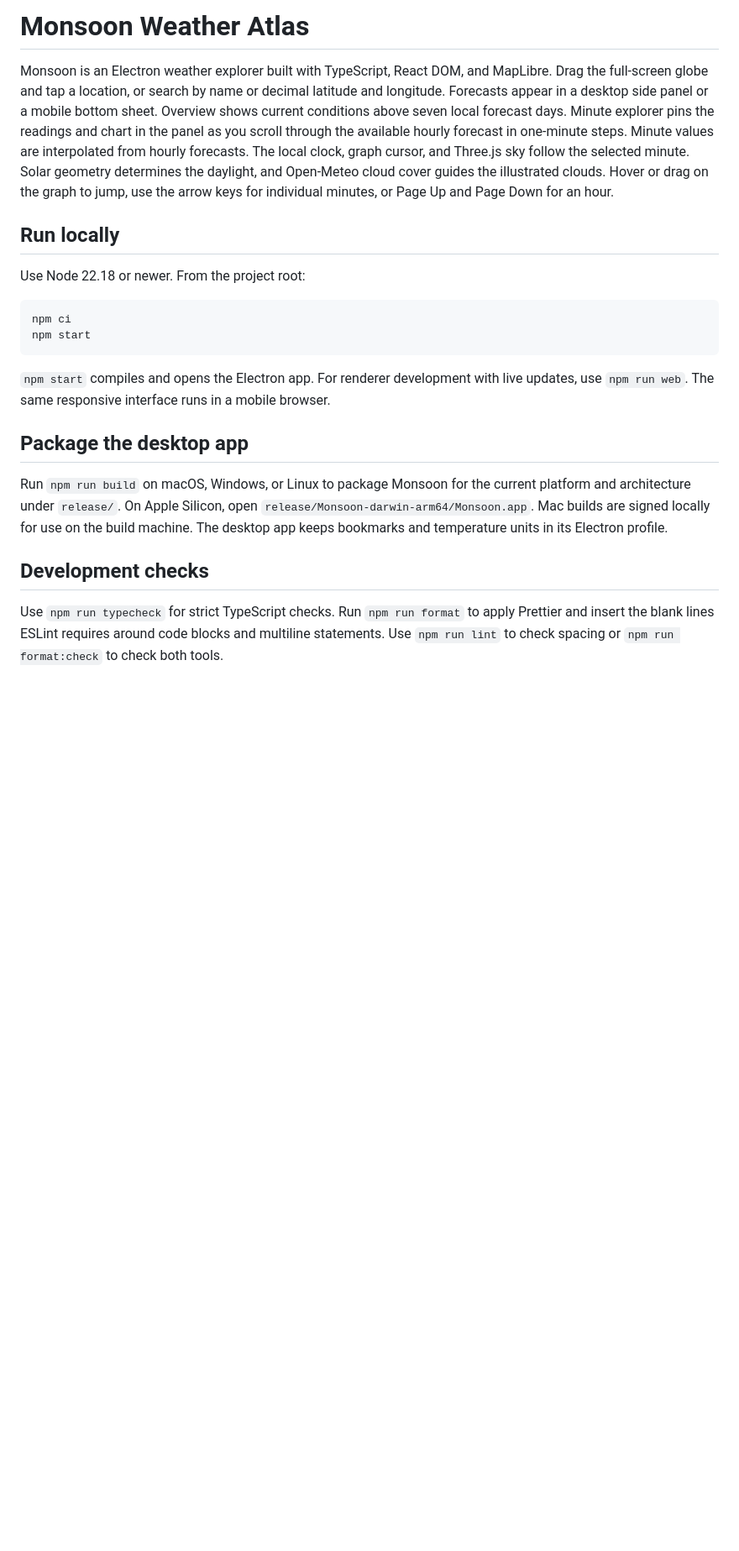
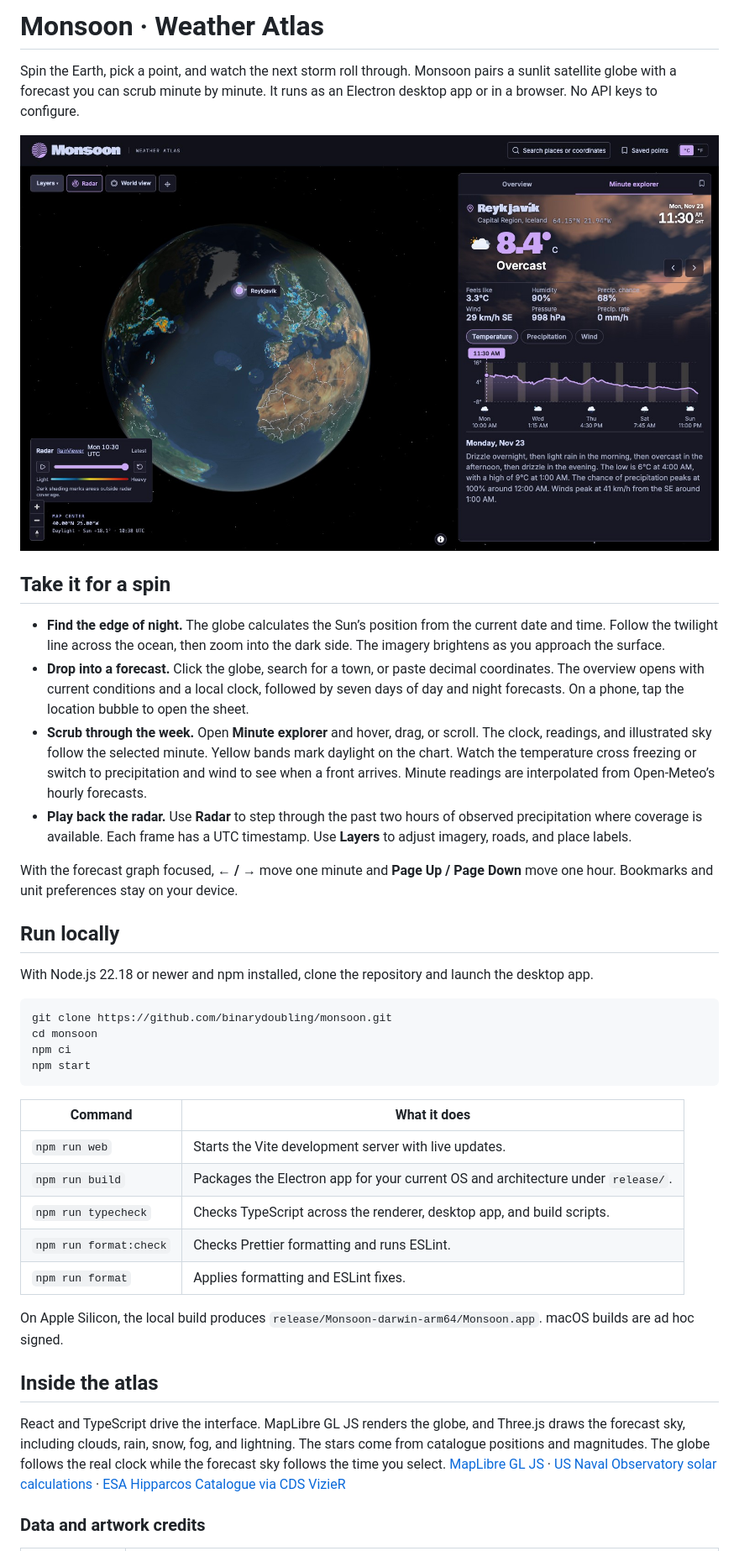
Before and after one commit to binarydoubling/monsoon, a Markdown page: README.md, the part around one of its changes. Shown at 84% size. Rendered like a GitHub page; pictures changed too: docs/monsoon-atlas.jpg (added); blank space fills up the shorter version.

Commit message:
Introduce Monsoon with an illustrated weather atlas README

````diff
--- a/README.md
+++ b/README.md
@@ -1,23 +1,42 @@
-# Monsoon Weather Atlas
+# Monsoon · Weather Atlas
 
-Monsoon is an Electron weather explorer built with TypeScript, React DOM, and MapLibre. Drag the full-screen globe and tap a location, or search by name or decimal latitude and longitude. Forecasts appear in a desktop side panel or a mobile bottom sheet. Overview shows current conditions above seven local forecast days. Minute explorer pins the readings and chart in the panel as you scroll through the available hourly forecast in one-minute steps. Minute values are interpolated from hourly forecasts. The local clock, graph cursor, and Three.js sky follow the selected minute. Solar geometry determines the daylight, and Open-Meteo cloud cover guides the illustrated clouds. Hover or drag on the graph to jump, use the arrow keys for individual minutes, or Page Up and Page Down for an hour.
+Spin the Earth, pick a point, and watch the next storm roll through. Monsoon pairs a sunlit satellite globe with a forecast you can scrub minute by minute. It runs as an Electron desktop app or in a browser. No API keys to configure.
+
+![Monsoon’s satellite globe beside the Reykjavík minute explorer, with local weather readings and daylight bands on the forecast chart](docs/monsoon-atlas.jpg)
+
+## Take it for a spin
+
+- **Find the edge of night.** The globe calculates the Sun’s position from the current date and time. Follow the twilight line across the ocean, then zoom into the dark side. The imagery brightens as you approach the surface.
+- **Drop into a forecast.** Click the globe, search for a town, or paste decimal coordinates. The overview opens with current conditions and a local clock, followed by seven days of day and night forecasts. On a phone, tap the location bubble to open the sheet.
+- **Scrub through the week.** Open **Minute explorer** and hover, drag, or scroll. The clock, readings, and illustrated sky follow the selected minute. Yellow bands mark daylight on the chart. Watch the temperature cross freezing or switch to precipitation and wind to see when a front arrives. Minute readings are interpolated from Open-Meteo’s hourly forecasts.
+- **Play back the radar.** Use **Radar** to step through the past two hours of observed precipitation where coverage is available. Each frame has a UTC timestamp. Use **Layers** to adjust imagery, roads, and place labels.
+
+With the forecast graph focused, **← / →** move one minute and **Page Up / Page Down** move one hour. Bookmarks and unit preferences stay on your device.
 
 ## Run locally
 
-Use Node 22.18 or newer. From the project root:
+With Node.js 22.18 or newer and npm installed, clone the repository and launch the desktop app.
 
 ```sh
+git clone https://github.com/binarydoubling/monsoon.git
+cd monsoon
 npm ci
 npm start
 ```
 
-`npm start` compiles and opens the Electron app. For renderer development with live updates, use `npm run web`. The same responsive interface runs in a mobile browser.
+| Command                | What it does                                                                     |
+| ---------------------- | -------------------------------------------------------------------------------- |
+| `npm run web`          | Starts the Vite development server with live updates.                            |
+| `npm run build`        | Packages the Electron app for your current OS and architecture under `release/`. |
+| `npm run typecheck`    | Checks TypeScript across the renderer, desktop app, and build scripts.           |
+| `npm run format:check` | Checks Prettier formatting and runs ESLint.                                      |
+| `npm run format`       | Applies formatting and ESLint fixes.                                             |
 
-## Package the desktop app
+On Apple Silicon, the local build produces `release/Monsoon-darwin-arm64/Monsoon.app`. macOS builds are ad hoc signed.
 
-Run `npm run build` on macOS, Windows, or Linux to package Monsoon for the current platform and architecture under `release/`. On Apple Silicon, open `release/Monsoon-darwin-arm64/Monsoon.app`. Mac builds are signed locally for use on the build machine. The desktop app keeps bookmarks and temperature units in its Electron profile.
+## Inside the atlas
 
-## Development checks
+React and TypeScript drive the interface. MapLibre GL JS renders the globe, and Three.js draws the forecast sky, including clouds, rain, snow, fog, and lightning. The stars come from catalogue positions and magnitudes. The globe follows the real clock while the forecast sky follows the time you select. [MapLibre GL JS](https://maplibre.org/maplibre-gl-js/docs/) · [US Naval Observatory solar calculations](https://aa.usno.navy.mil/faq/sun_approx) · [ESA Hipparcos Catalogue via CDS VizieR](https://cdsarc.cds.unistra.fr/viz-bin/cat/I/239)
 
-Use `npm run typecheck` for strict TypeScript checks. Run `npm run format` to apply Prettier and insert the blank lines ESLint requires around code blocks and multiline statements. Use `npm run lint` to check spacing or `npm run format:check` to check both tools.
+### Data and artwork credits
 
````
Also changed, not shown: other parts of README.md (+9 -15 lines).
